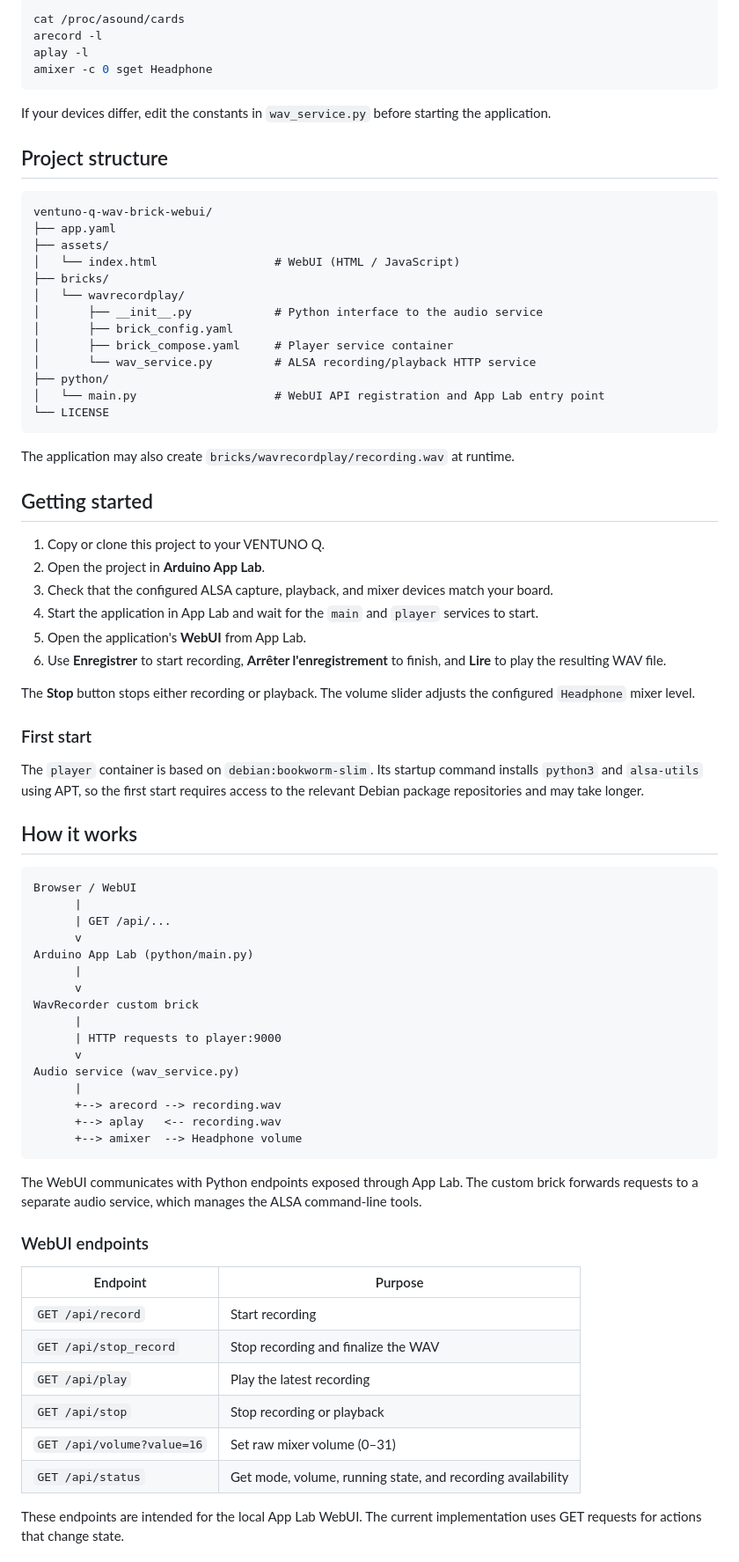
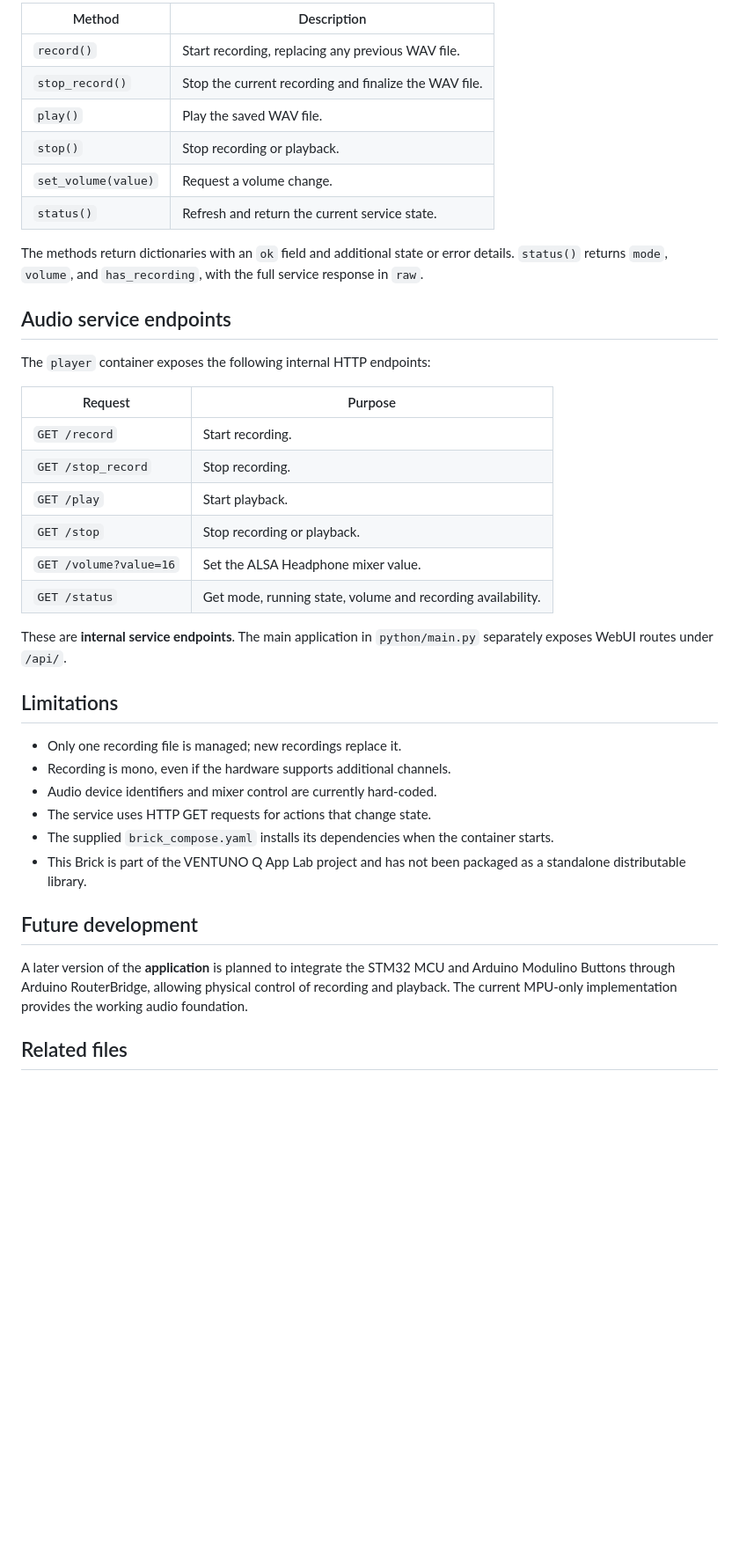
Before and after one commit to philippe86220/VENTUNO-Q-WAV-Recorder-WebUI, a Markdown page: README.md, the part around one of its changes. Shown at 88% size. Rendered like a GitHub page; blank space fills up the shorter version.

````diff
--- a/README.md
+++ b/README.md
@@ -49,81 +72,42 @@ To inspect the available devices and mixer controls on your board:
 
-```bash
-cat /proc/asound/cards
-arecord -l
-aplay -l
-amixer -c 0 sget Headphone
-```
+| Method | Description |
+| --- | --- |
+| `record()` | Start recording, replacing any previous WAV file. |
+| `stop_record()` | Stop the current recording and finalize the WAV file. |
+| `play()` | Play the saved WAV file. |
+| `stop()` | Stop recording or playback. |
+| `set_volume(value)` | Request a volume change. |
+| `status()` | Refresh and return the current service state. |
 
-If your devices differ, edit the constants in `wav_service.py` before starting the application.
+The methods return dictionaries with an `ok` field and additional state or error details. `status()` returns `mode`, `volume`, and `has_recording`, with the full service response in `raw`.
 
-## Project structure
+## Audio service endpoints
 
-```text
-ventuno-q-wav-brick-webui/
-├── app.yaml
-├── assets/
-│   └── index.html                 # WebUI (HTML / JavaScript)
-├── bricks/
-│   └── wavrecordplay/
-│       ├── __init__.py            # Python interface to the audio service
-│       ├── brick_config.yaml
-│       ├── brick_compose.yaml     # Player service container
-│       └── wav_service.py         # ALSA recording/playback HTTP service
-├── python/
-│   └── main.py                    # WebUI API registration and App Lab entry point
-└── LICENSE
-```
+The `player` container exposes the following internal HTTP endpoints:
 
-The application may also create `bricks/wavrecordplay/recording.wav` at runtime.
+| Request | Purpose |
+| --- | --- |
+| `GET /record` | Start recording. |
+| `GET /stop_record` | Stop recording. |
+| `GET /play` | Start playback. |
+| `GET /stop` | Stop recording or playback. |
+| `GET /volume?value=16` | Set the ALSA Headphone mixer value. |
+| `GET /status` | Get mode, running state, volume and recording availability. |
 
-## Getting started
+These are **internal service endpoints**. The main application in `python/main.py` separately exposes WebUI routes under `/api/`.
 
-1. Copy or clone this project to your VENTUNO Q.
-2. Open the project in **Arduino App Lab**.
-3. Check that the configured ALSA capture, playback, and mixer devices match your board.
-4. Start the application in App Lab and wait for the `main` and `player` services to start.
-5. Open the application's **WebUI** from App Lab.
-6. Use **Enregistrer** to start recording, **Arrêter l'enregistrement** to finish, and **Lire** to play the resulting WAV file.
+## Limitations
 
-The **Stop** button stops either recording or playback. The volume slider adjusts the configured `Headphone` mixer level.
+- Only one recording file is managed; new recordings replace it.
+- Recording is mono, even if the hardware supports additional channels.
+- Audio device identifiers and mixer control are currently hard-coded.
+- The service uses HTTP GET requests for actions that change state.
+- The supplied `brick_compose.yaml` installs its dependencies when the container starts.
+- This Brick is part of the VENTUNO Q App Lab project and has not been packaged as a standalone distributable library.
 
-### First start
+## Future development
 
-The `player` container is based on `debian:bookworm-slim`. Its startup command installs `python3` and `alsa-utils` using APT, so the first start requires access to the relevant Debian package repositories and may take longer.
+A later version of the **application** is planned to integrate the STM32 MCU and Arduino Modulino Buttons through Arduino RouterBridge, allowing physical control of recording and playback. The current MPU-only implementation provides the working audio foundation.
 
-## How it works
+## Related files
 
-```text
-Browser / WebUI
-      |
-      | GET /api/...
-      v
-Arduino App Lab (python/main.py)
-      |
-      v
-WavRecorder custom brick
-      |
-      | HTTP requests to player:9000
-      v
-Audio service (wav_service.py)
-      |
-      +--> arecord --> recording.wav
-      +--> aplay   <-- recording.wav
-      +--> amixer  --> Headphone volume
-```
-
-The WebUI communicates with Python endpoints exposed through App Lab. The custom brick forwards requests to a separate audio service, which manages the ALSA command-line tools.
-
-### WebUI endpoints
-
-| Endpoint | Purpose |
-| --- | --- |
-| `GET /api/record` | Start recording |
-| `GET /api/stop_record` | Stop recording and finalize the WAV |
-| `GET /api/play` | Play the latest recording |
-| `GET /api/stop` | Stop recording or playback |
-| `GET /api/volume?value=16` | Set raw mixer volume (0–31) |
-| `GET /api/status` | Get mode, volume, running state, and recording availability |
-
-These endpoints are intended for the local App Lab WebUI. The current implementation uses GET requests for actions that change state.
-
````
Also changed, not shown: other parts of README.md (+55 -46 lines).
